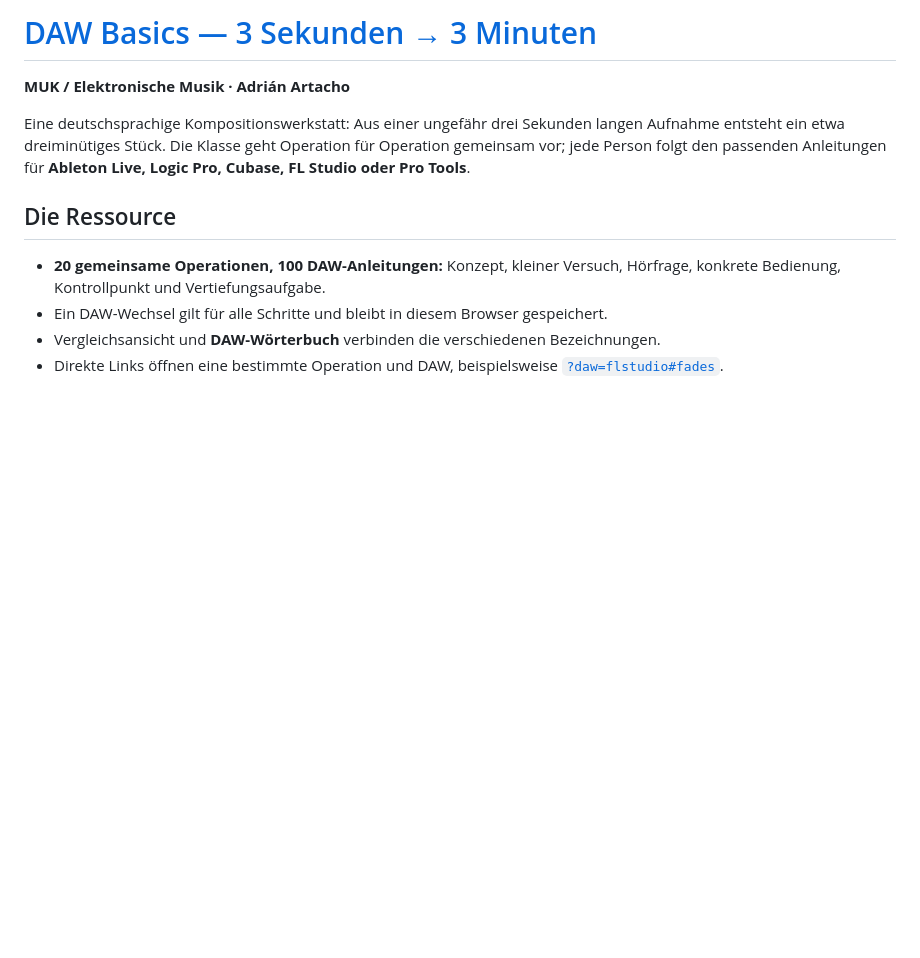
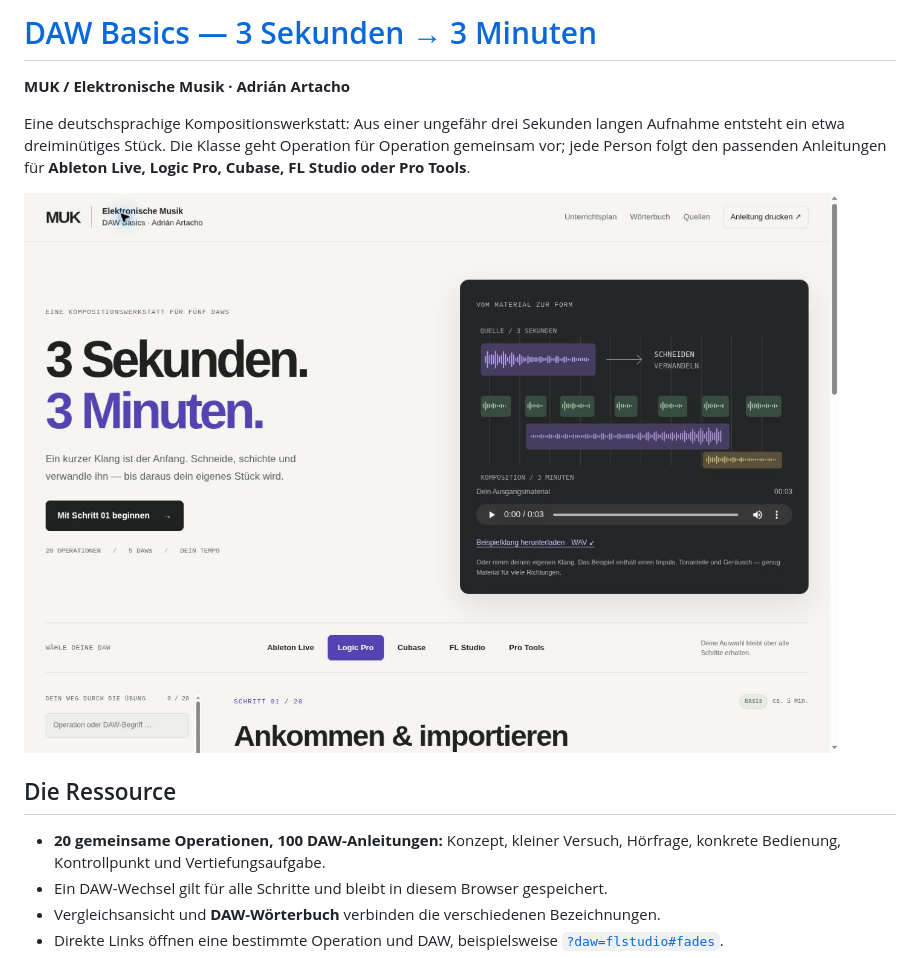
Before and after one commit to AdrianArtacho/DAW-basics, a Markdown page: README.md, the part around the change. Rendered like a GitHub page; pictures changed too: artifacts/daw-basics-preview.jpg (added); blank space fills up the shorter version.

Commit message:
Improve glossary link targets and add a live guide preview

```diff
--- a/README.md
+++ b/README.md
@@ -3,6 +3,8 @@
 **MUK / Elektronische Musik · Adrián Artacho**
 
 Eine deutschsprachige Kompositionswerkstatt: Aus einer ungefähr drei Sekunden langen Aufnahme entsteht ein etwa dreiminütiges Stück. Die Klasse geht Operation für Operation gemeinsam vor; jede Person folgt den passenden Anleitungen für **Ableton Live, Logic Pro, Cubase, FL Studio oder Pro Tools**.
+
+![Vorschau der veröffentlichten Ressource](artifacts/daw-basics-preview.jpg)
 
 ## Die Ressource
 
```
Also changed, not shown: 1 other file.
